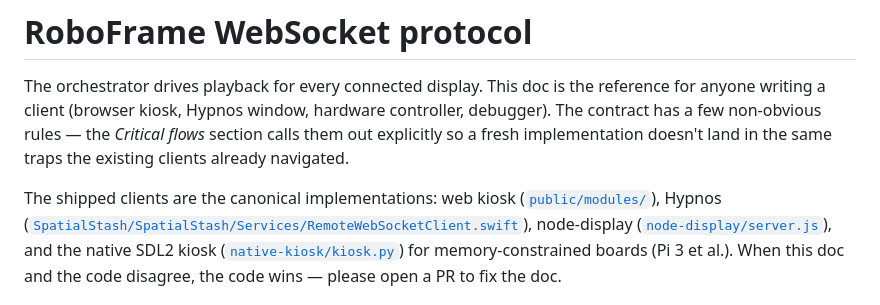
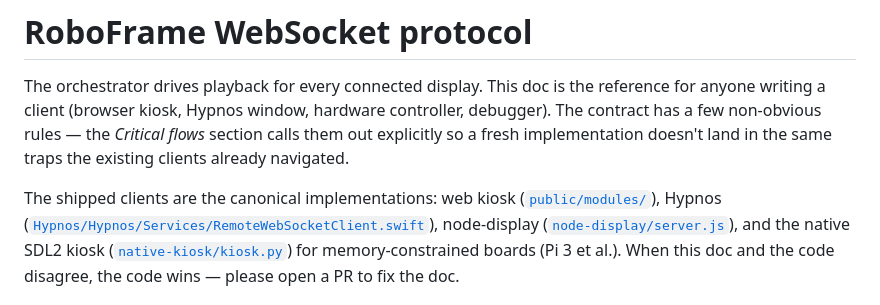
Before and after one commit to illixion/RoboFrame, a Markdown page: docs/protocol.md, the part around the change. Drawn GitHub-style.

Commit message:
Fix Hypnos path references to match actual folder structure
Update path references from SpatialStash/SpatialStash to Hypnos/Hypnos
to reflect the actual directory structure in the Hypnos project.

```diff
--- a/docs/protocol.md
+++ b/docs/protocol.md
@@ -9,7 +9,7 @@ existing clients already navigated.
 
 The shipped clients are the canonical implementations: web kiosk
 ([`public/modules/`](../public/modules/)), Hypnos
-([`SpatialStash/SpatialStash/Services/RemoteWebSocketClient.swift`](https://github.com/illixion/Hypnos/blob/main/SpatialStash/SpatialStash/Services/RemoteWebSocketClient.swift)),
+([`Hypnos/Hypnos/Services/RemoteWebSocketClient.swift`](https://github.com/illixion/Hypnos/blob/main/Hypnos/Hypnos/Services/RemoteWebSocketClient.swift)),
 node-display
 ([`node-display/server.js`](../node-display/server.js)), and the native
 SDL2 kiosk ([`native-kiosk/kiosk.py`](../native-kiosk/kiosk.py)) for
```
Also changed, not shown: CLAUDE.md (+1 -1 lines).
